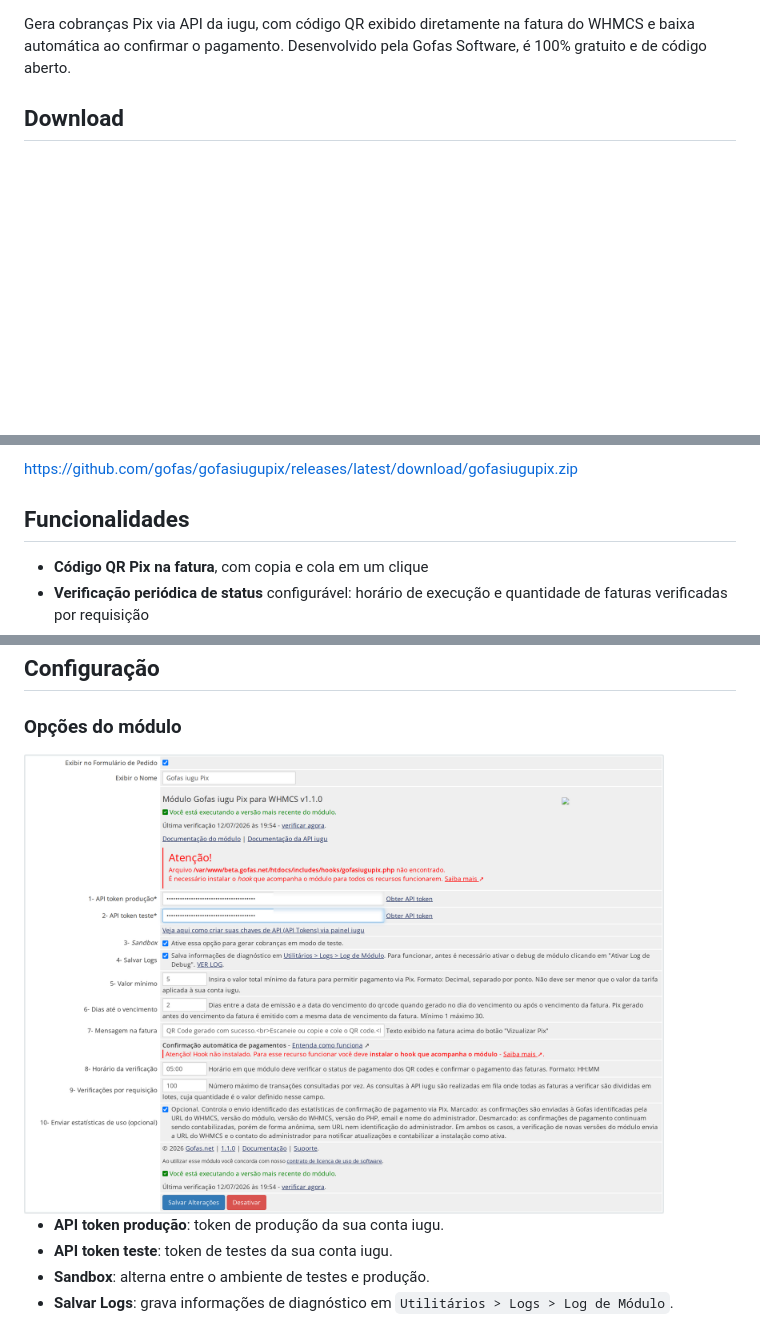
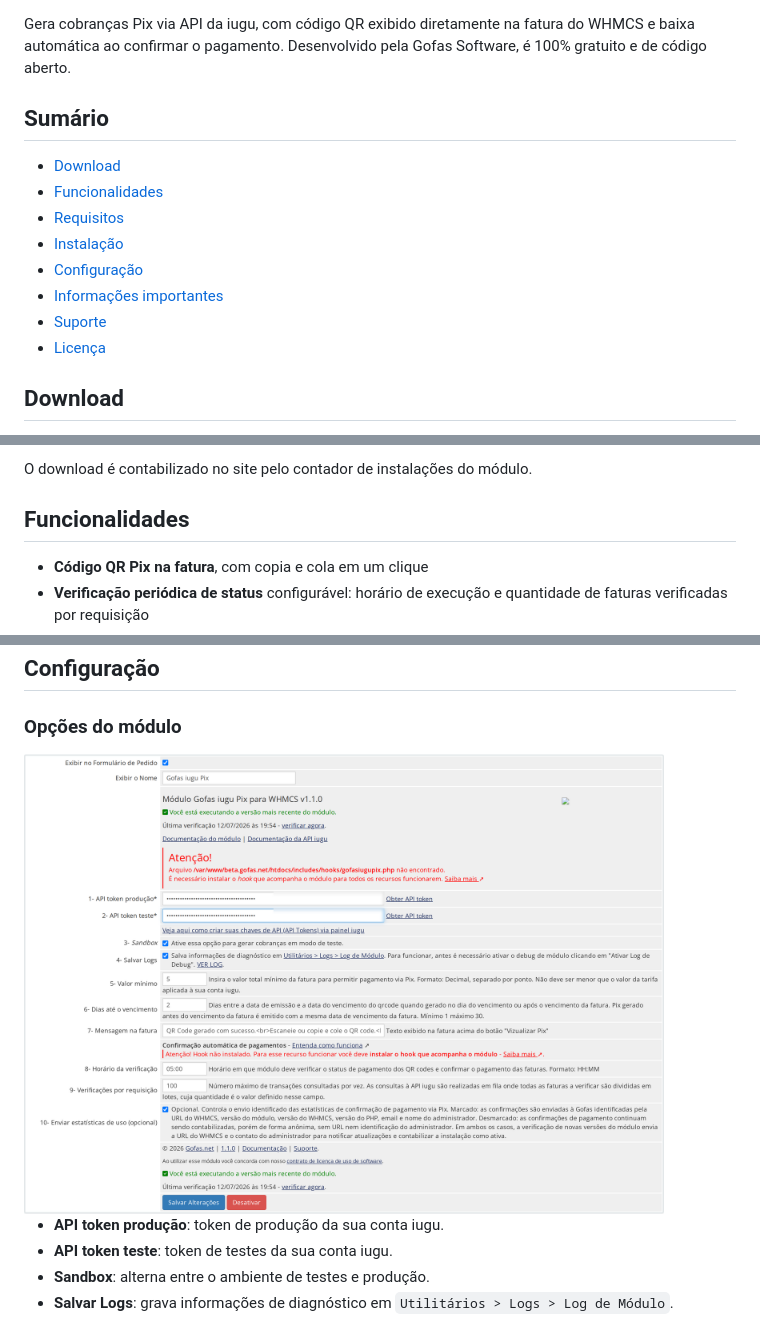
Before and after one commit to gofas/gofasiugupix, a Markdown page: readme.md, 3 parts joined by grey strips. GitHub-like rendering; blank space fills up the shorter version.

Commit message:
docs: captura versionada, badges e sumario no readme

```diff
--- a/readme.md
+++ b/readme.md
@@ -2,5 +7,16 @@
 
 Gera cobranças Pix via API da iugu, com código QR exibido diretamente na fatura do WHMCS e baixa automática ao confirmar o pagamento. Desenvolvido pela Gofas Software, é 100% gratuito e de código aberto.
 
+## Sumário
+
+- [Download](#download)
+- [Funcionalidades](#funcionalidades)
+- [Requisitos](#requisitos)
+- [Instalação](#instalação)
+- [Configuração](#configuração)
+- [Informações importantes](#informações-importantes)
+- [Suporte](#suporte)
+- [Licença](#licença)
+
 ## Download
 
@@ -8,5 +24,5 @@ Baixe a versão mais recente:
 
-https://github.com/gofas/gofasiugupix/releases/latest/download/gofasiugupix.zip
+O download é contabilizado no site pelo contador de instalações do módulo.
 
 ## Funcionalidades
 
@@ -37,7 +53,7 @@ https://github.com/gofas/gofasiugupix/releases/latest/download/gofasiugupix.zip
 
 ### Opções do módulo
 
-<img src="https://raw.githubusercontent.com/gofas/gofasiugupix/master/docs/img/tela-configuracoes-modulo.png" alt="Tela de configuracoes do modulo" width="640">
+<img src="https://raw.githubusercontent.com/gofas/gofasiugupix/master/docs/img/tela-configuracoes-modulo-1.1.0.png" alt="Tela de configuracoes do modulo" width="640">
 
 - **API token produção**: token de produção da sua conta iugu.
 - **API token teste**: token de testes da sua conta iugu.
```
Also changed, not shown: other parts of readme.md (+6 -1 lines), docs/img/tela-configuracoes-modulo-1.1.0.png (renamed from docs/img/tela-configuracoes-modulo.png).
